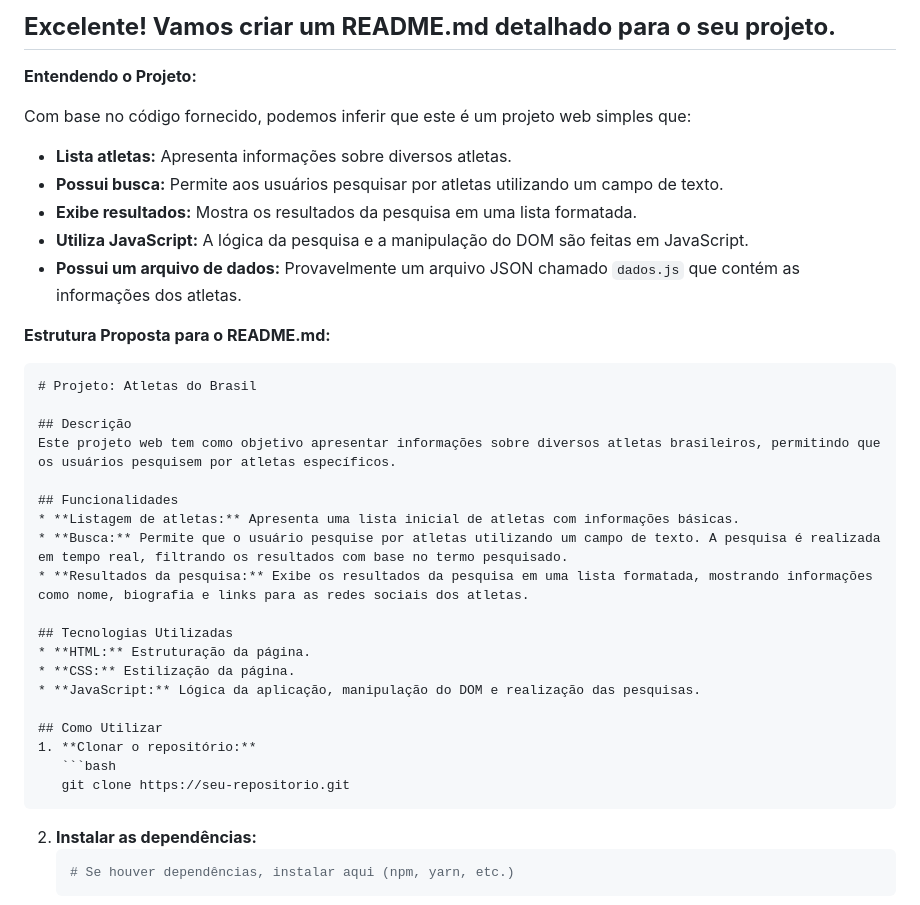
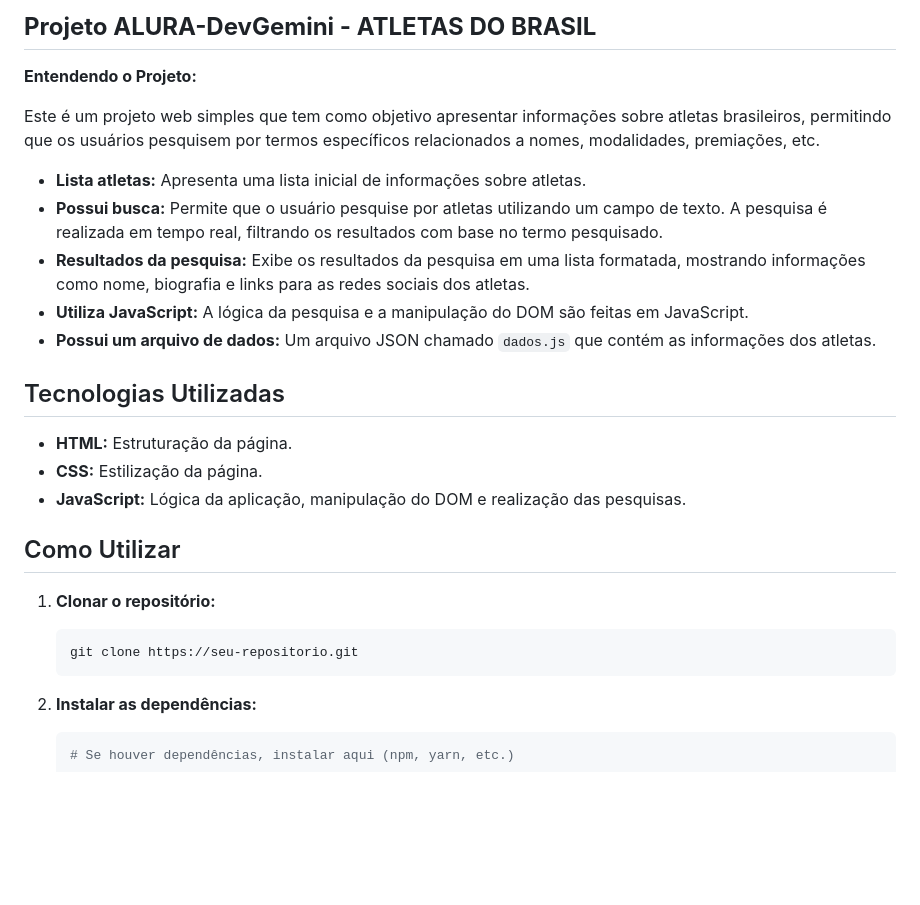
Before and after one commit to roland-facef/appDevGemini, a Markdown page: README.md, the part around the change. Drawn GitHub-style; blank space fills up the shorter version.

````diff
--- a/README.md
+++ b/README.md
@@ -1,27 +1,14 @@
-## **Excelente! Vamos criar um README.md detalhado para o seu projeto.**
+## **Projeto ALURA-DevGemini - ATLETAS DO BRASIL**
 
 **Entendendo o Projeto:**
 
-Com base no código fornecido, podemos inferir que este é um projeto web simples que:
+Este é um projeto web simples que tem como objetivo apresentar informações sobre atletas brasileiros, permitindo que os usuários pesquisem por termos específicos relacionados a nomes, modalidades, premiações, etc.
 
-* **Lista atletas:** Apresenta informações sobre diversos atletas.
-* **Possui busca:** Permite aos usuários pesquisar por atletas utilizando um campo de texto.
-* **Exibe resultados:** Mostra os resultados da pesquisa em uma lista formatada.
+* **Lista atletas:** Apresenta uma lista inicial de informações sobre atletas.
+* **Possui busca:** Permite que o usuário pesquise por atletas utilizando um campo de texto. A pesquisa é realizada em tempo real, filtrando os resultados com base no termo pesquisado.
+* **Resultados da pesquisa:** Exibe os resultados da pesquisa em uma lista formatada, mostrando informações como nome, biografia e links para as redes sociais dos atletas.
 * **Utiliza JavaScript:** A lógica da pesquisa e a manipulação do DOM são feitas em JavaScript.
-* **Possui um arquivo de dados:** Provavelmente um arquivo JSON chamado `dados.js` que contém as informações dos atletas.
-
-**Estrutura Proposta para o README.md:**
-
-```markdown
-# Projeto: Atletas do Brasil
-
-## Descrição
-Este projeto web tem como objetivo apresentar informações sobre diversos atletas brasileiros, permitindo que os usuários pesquisem por atletas específicos.
-
-## Funcionalidades
-* **Listagem de atletas:** Apresenta uma lista inicial de atletas com informações básicas.
-* **Busca:** Permite que o usuário pesquise por atletas utilizando um campo de texto. A pesquisa é realizada em tempo real, filtrando os resultados com base no termo pesquisado.
-* **Resultados da pesquisa:** Exibe os resultados da pesquisa em uma lista formatada, mostrando informações como nome, biografia e links para as redes sociais dos atletas.
+* **Possui um arquivo de dados:** Um arquivo JSON chamado `dados.js` que contém as informações dos atletas.
 
 ## Tecnologias Utilizadas
 * **HTML:** Estruturação da página.
@@ -33,6 +20,7 @@ Este projeto web tem como objetivo apresentar informações sobre diversos atlet
    ```bash
    git clone https://seu-repositorio.git
    ```
+
 2. **Instalar as dependências:**
    ```bash
    # Se houver dependências, instalar aqui (npm, yarn, etc.)
````
